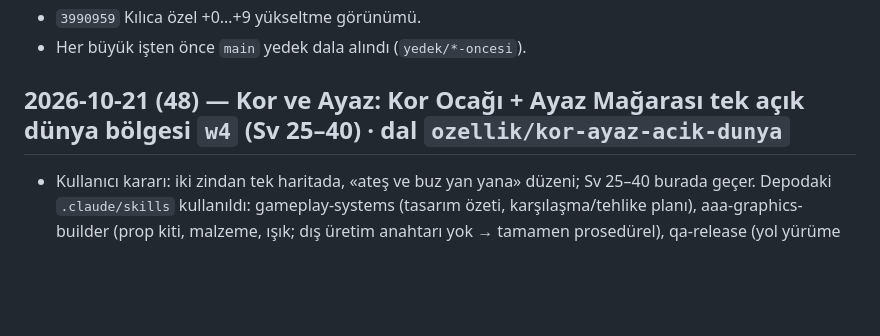
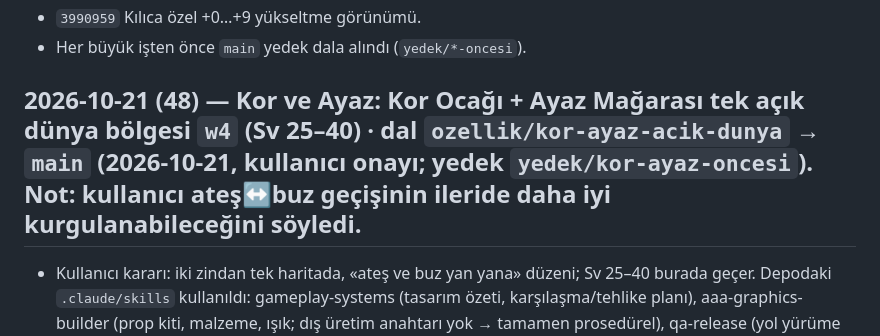
Before and after one commit to Gurkanca-123/tas-muhru, a Markdown page: CHANGELOG_DEV.md, the part around the change. Rendered like a GitHub page; blank space fills up the shorter version.

Commit message:
Belgeler: Kor ve Ayaz main'e alındı
Co-Authored-By: Claude Opus 5.5 <noreply@anthropic.com>
Claude-Session: https://claude.ai/code/session_01HgesTnAfKkcFntPGGRQHNW

```diff
--- a/CHANGELOG_DEV.md
+++ b/CHANGELOG_DEV.md
@@ -16,7 +16,7 @@ Eski kayıtlar kısa tutulur; ayrıntı gerekirse git geçmişine bakılır.
 - `3990959` Kılıca özel +0…+9 yükseltme görünümü.
 - Her büyük işten önce `main` yedek dala alındı (`yedek/*-oncesi`).
 
-## 2026-10-21 (48) — Kor ve Ayaz: Kor Ocağı + Ayaz Mağarası tek açık dünya bölgesi `w4` (Sv 25–40) · dal `ozellik/kor-ayaz-acik-dunya`
+## 2026-10-21 (48) — Kor ve Ayaz: Kor Ocağı + Ayaz Mağarası tek açık dünya bölgesi `w4` (Sv 25–40) · dal `ozellik/kor-ayaz-acik-dunya` → `main` (2026-10-21, kullanıcı onayı; yedek `yedek/kor-ayaz-oncesi`). Not: kullanıcı ateş↔buz geçişinin ileride daha iyi kurgulanabileceğini söyledi.
 - Kullanıcı kararı: iki zindan tek haritada, «ateş ve buz yan yana» düzeni; Sv 25–40 burada geçer. Depodaki `.claude/skills` kullanıldı: gameplay-systems (tasarım özeti, karşılaşma/tehlike planı), aaa-graphics-builder (prop kiti, malzeme, ışık; dış üretim anahtarı yok → tamamen prosedürel), qa-release (yol yürüme botu + ekran görüntüleri).
 - Tasarım: güney Kor Ocağı (lav nehirleri + taş köprüler, bazalt sütunlar, Kızıl Krater'de Alev Beyi Sv 33, Obsidyen Ocakları), orta Buhar Vadisi (Sıcak Su Gölleri, Buhar Bacaları), kuzey Ayaz (Donmuş Göl, Buzkıran Kampı, Ayaz Mağarası ağzında Buz Devi Sv 41). Seviye yürüme uzaklığıyla Sv 25→39; elitler 2 Alev Muhafızı (Sv 32) + 2 Buzul Cadısı (Sv 40). Tehlike: 10 Kor Bacası + 6 gayzer — yer uyarısı (1,35 sn) sonra patlama, içindeyse can %14 / %9 (savaşta konum kararı).
 - Kod: `buildKorAyaz` (`WILD_BUILD.korayaz`, `deepTerrain`: vadi sdf = yollar + meydanlar + rastgele yan cepler ∪ kesintisiz yol koridoru; lav `hole` + köprüde `drop`; `Z.split` sınırı). Bölge geçişi `L.anims`: oyuncu z'sine göre `L.dg`/`L.dIdx` d4 ↔ d5 (ödül kademesi, temizleme, görev doğru zindana yazılır) + sis/ışık/pozlama harmanı, `Post.setTheme`/`Atmo.setTheme` (±8 gecikmeli eşik). Yeni temalar `THEMES.ember`/`frost`, `WDEF.hexcol`.
```
Also changed, not shown: PROJECT_STATE.md (+1 -1 lines).
